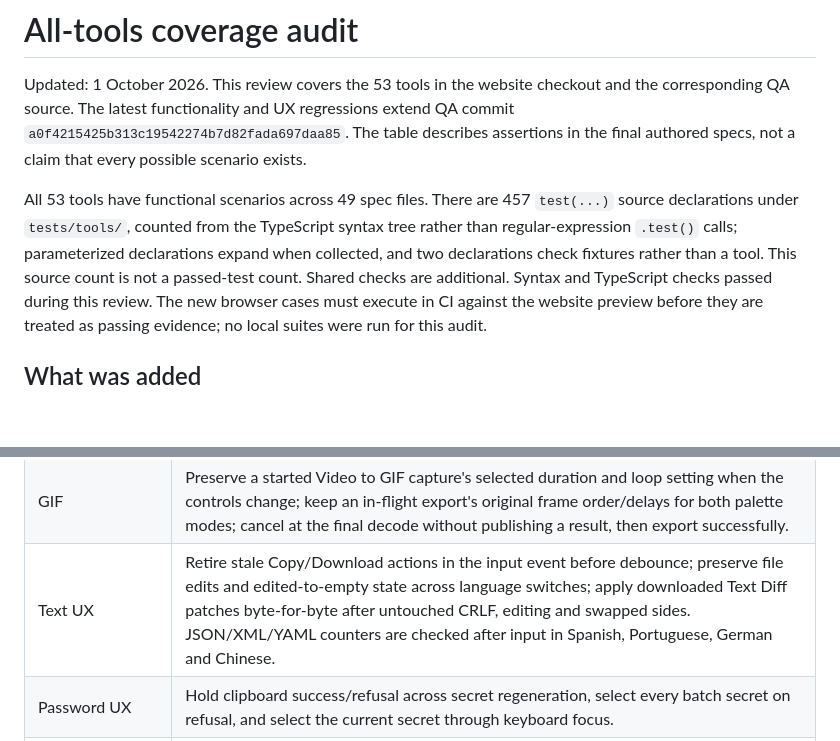
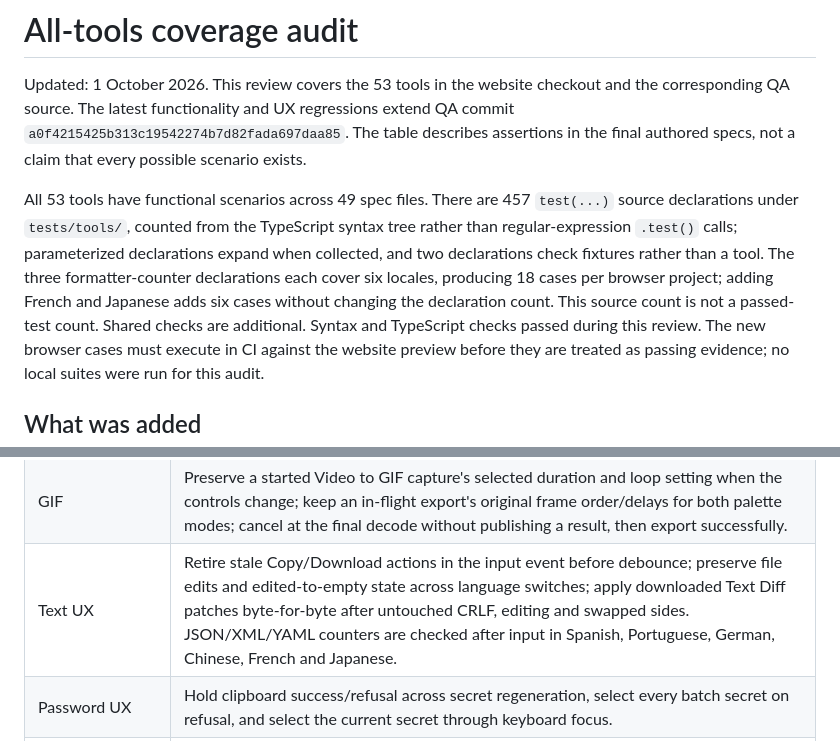
Before and after one commit to A-Box-of-Tools/qa, a Markdown page: docs/all-tools-audit.md, 2 parts joined by grey strips. Rendered like a GitHub page; blank space fills up the shorter version.

Commit message:
Describe how locale rows expand the formatter regression coverage.

```diff
--- a/docs/all-tools-audit.md
+++ b/docs/all-tools-audit.md
@@ -9,7 +9,10 @@ All 53 tools have functional scenarios across 49 spec files. There are 457
 `test(...)` source declarations under `tests/tools/`, counted from the TypeScript
 syntax tree rather than regular-expression `.test()` calls; parameterized declarations
 expand when collected, and two declarations check fixtures rather than a tool.
-This source count is not a passed-test count. Shared checks are additional.
+The three formatter-counter declarations each cover six locales, producing 18
+cases per browser project; adding French and Japanese adds six cases without
+changing the declaration count. This source count is not a passed-test count.
+Shared checks are additional.
 Syntax and TypeScript checks passed during this review. The new browser cases
 must execute in CI against the website preview before they are treated as
 passing evidence; no local suites were run for this audit.
@@ -30,7 +33,7 @@ contents where that is the relevant result.
 | Audio and video | Compare every saved trim-audio sample for reordered Keep and Cut ranges; compare safe trim-video Copy output with its selected source ranges; refuse Copy when a later retained section needs keyframe preroll and verify the same selection's Exact-mode playback. |
 | Strengthened media assertions | Compare crop pixels with selected source coordinates; type a video-to-GIF range, width and frame rate and inspect saved timing and the first selected moment; probe the exact soundtrack fixture with the native decoder before testing extraction. |
 | GIF | Preserve a started Video to GIF capture's selected duration and loop setting when the controls change; keep an in-flight export's original frame order/delays for both palette modes; cancel at the final decode without publishing a result, then export successfully. |
-| Text UX | Retire stale Copy/Download actions in the input event before debounce; preserve file edits and edited-to-empty state across language switches; apply downloaded Text Diff patches byte-for-byte after untouched CRLF, editing and swapped sides. JSON/XML/YAML counters are checked after input in Spanish, Portuguese, German and Chinese. |
+| Text UX | Retire stale Copy/Download actions in the input event before debounce; preserve file edits and edited-to-empty state across language switches; apply downloaded Text Diff patches byte-for-byte after untouched CRLF, editing and swapped sides. JSON/XML/YAML counters are checked after input in Spanish, Portuguese, German, Chinese, French and Japanese. |
 | Password UX | Hold clipboard success/refusal across secret regeneration, select every batch secret on refusal, and select the current secret through keyboard focus. |
 | Audio replacement | Block export while a replacement decode is held, finish a newer file first, then prove the older completion cannot replace its name, sample rate or saved samples in Edit Audio and Trim Audio. |
 | Discovery | Search JPEG/JPG-to-PNG capabilities, reject an unsupported PNG-to-AVIF destination, clear the query, and follow Spanish/Portuguese results into a working format chooser. |
```
